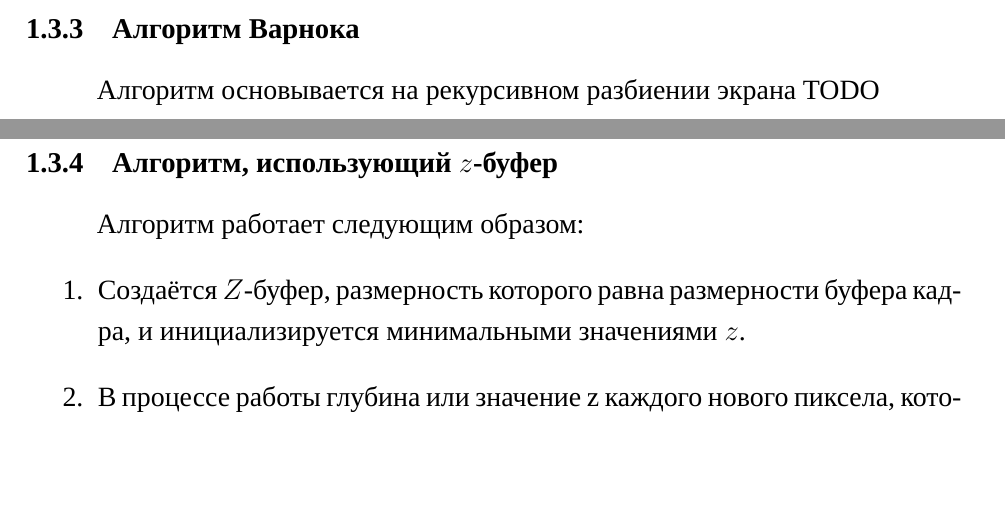
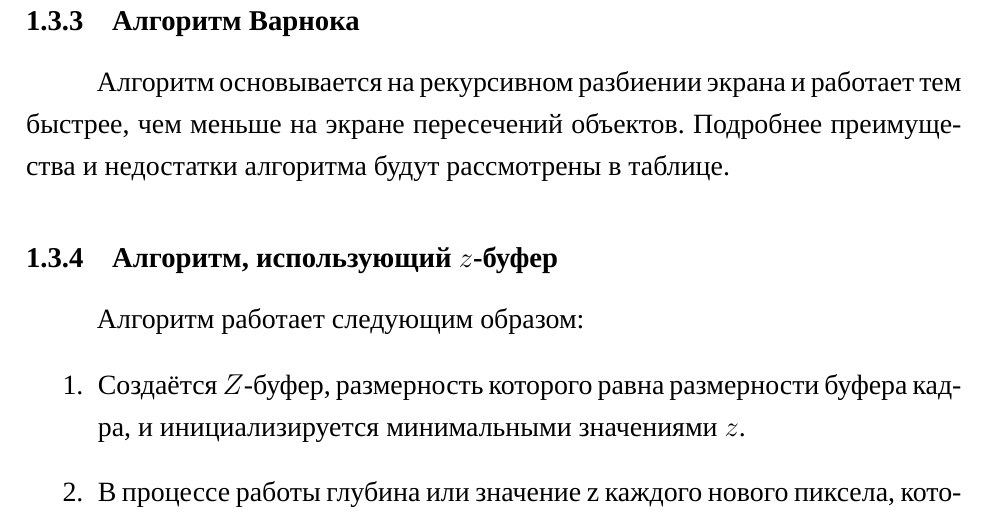
Before and after one commit to runebone/cg-cw-s5-bmstu, a LaTeX document (docs/main.tex, which reads docs/report/02_analytical.tex): two parts of pages 8 and 9 of 17 before the commit and part of page 9 of 17 after it, the two joined at a grey line, cut so that both start at the same text, the shorter picture padded with empty space. Compiled offline with LuaLaTeX.

Commit message:
add a little bit warnock

```diff
--- a/docs/report/02_analytical.tex
+++ b/docs/report/02_analytical.tex
@@ -152,7 +152,9 @@ $1920 \times 1080$ объектами, то эффективнее будет и
 
 \subsubsection{Алгоритм Варнока}
 
-Алгоритм основывается на рекурсивном разбиении экрана TODO
+Алгоритм основывается на рекурсивном разбиении экрана и работает тем быстрее,
+чем меньше на экране пересечений объектов. Подробнее преимущества и недостатки
+алгоритма будут рассмотрены в таблице.
 
 \subsubsection{Алгоритм, использующий $z$-буфер}
 
```
